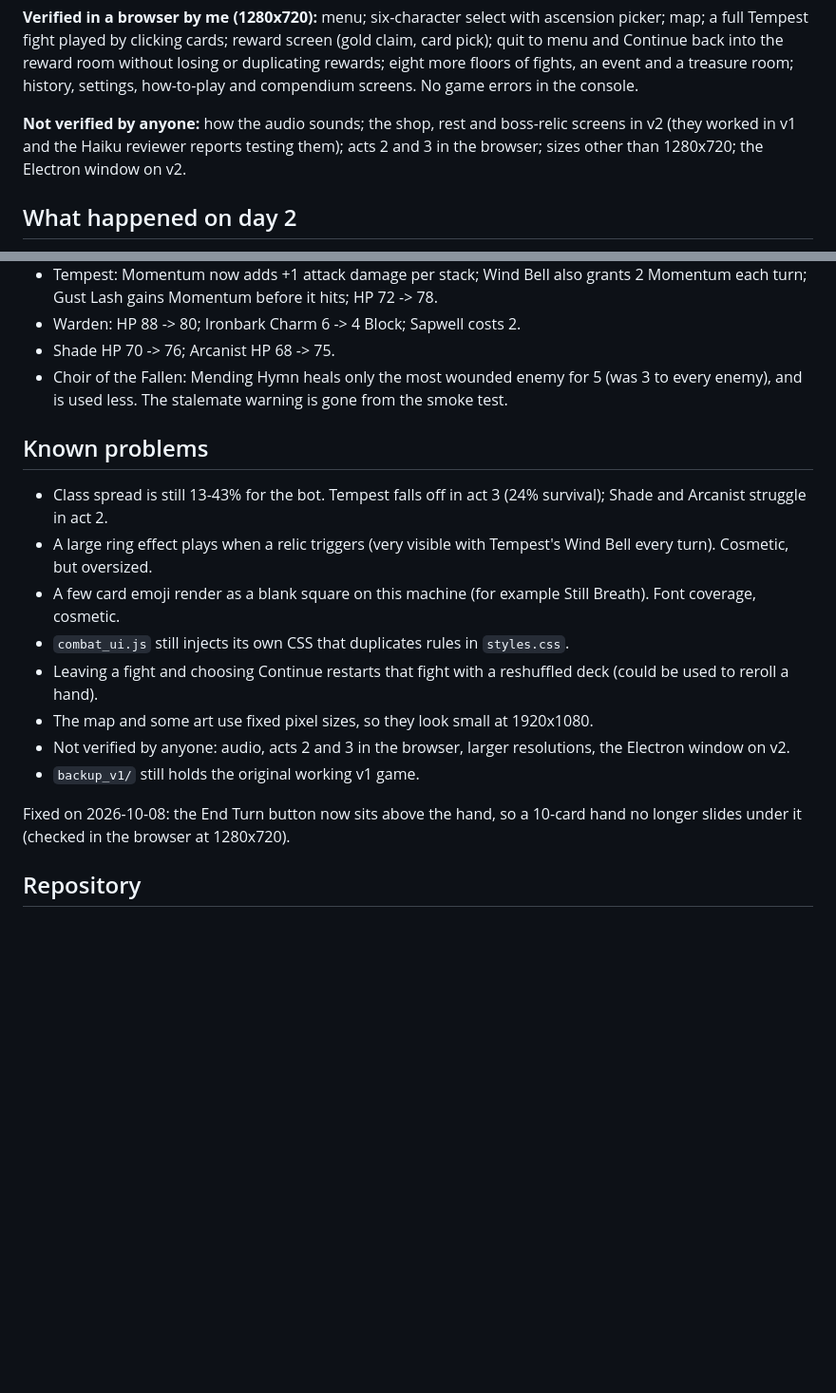
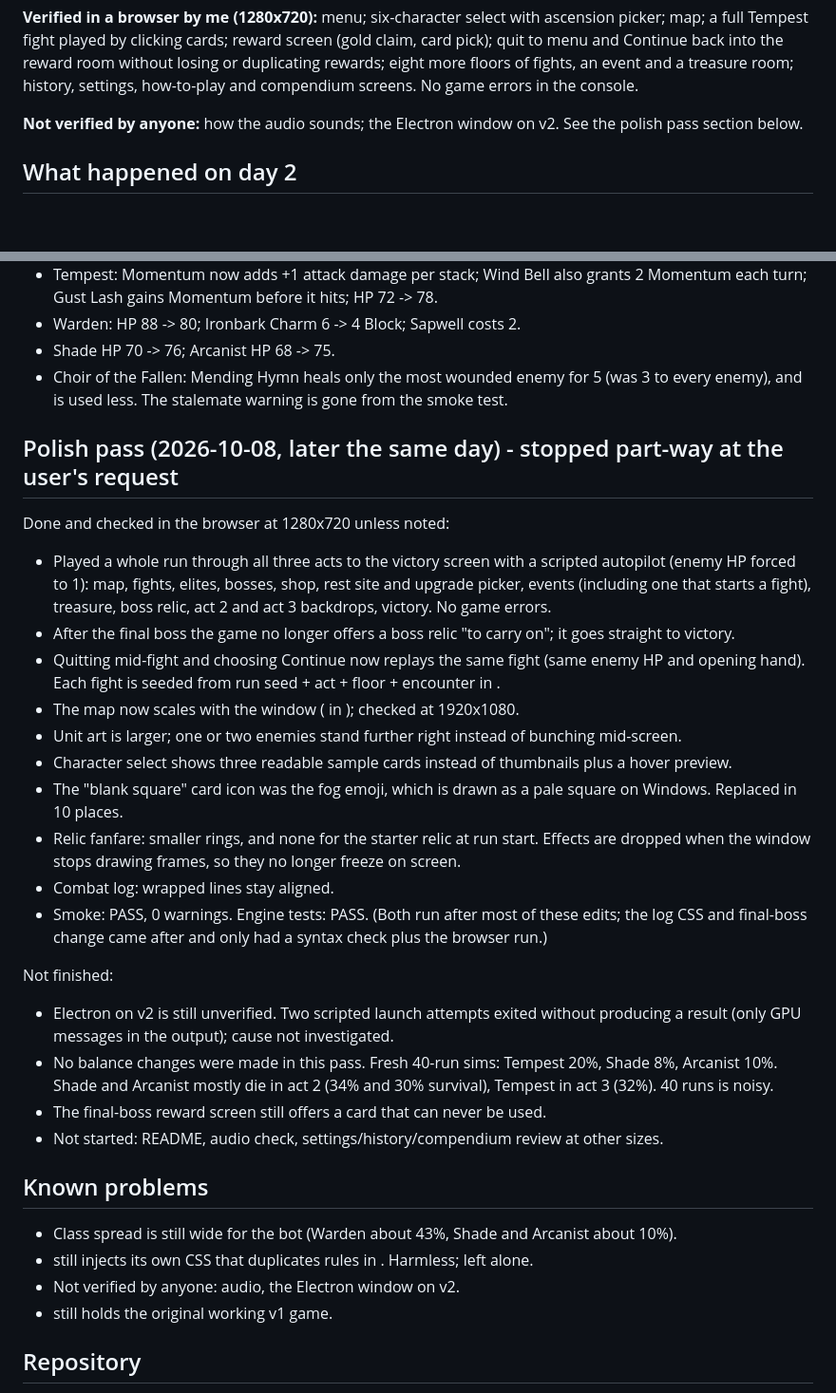
Before and after one commit to Subterfugus/duskspire, a Markdown page: info.md, 2 parts joined by grey strips. Shown at 95% size. GitHub-like rendering; blank space fills up the shorter version.

Commit message:
Polish pass: combat log wrap, final-boss ending, info.md updated
Co-Authored-By: Claude Opus 5.5 <noreply@anthropic.com>

```diff
--- a/info.md
+++ b/info.md
@@ -33,9 +33,7 @@ fight played by clicking cards; reward screen (gold claim, card pick); quit to m
 reward room without losing or duplicating rewards; eight more floors of fights, an event and a treasure room;
 history, settings, how-to-play and compendium screens. No game errors in the console.
 
-**Not verified by anyone:** how the audio sounds; the shop, rest and boss-relic screens in v2 (they worked in v1 and
-the Haiku reviewer reports testing them); acts 2 and 3 in the browser; sizes other than 1280x720; the Electron
-window on v2.
+**Not verified by anyone:** how the audio sounds; the Electron window on v2. See the polish pass section below.
 
 ## What happened on day 2
 
@@ -73,19 +71,39 @@ Tuning applied on 2026-10-08 (all by hand, measured with `node tools/balance.js`
 - Choir of the Fallen: Mending Hymn heals only the most wounded enemy for 5 (was 3 to every enemy), and is used less.
   The stalemate warning is gone from the smoke test.
 
+## Polish pass (2026-10-08, later the same day) - stopped part-way at the user's request
+
+Done and checked in the browser at 1280x720 unless noted:
+- Played a whole run through all three acts to the victory screen with a scripted autopilot (enemy HP forced to 1):
+  map, fights, elites, bosses, shop, rest site and upgrade picker, events (including one that starts a fight),
+  treasure, boss relic, act 2 and act 3 backdrops, victory. No game errors.
+- After the final boss the game no longer offers a boss relic "to carry on"; it goes straight to victory.
+- Quitting mid-fight and choosing Continue now replays the same fight (same enemy HP and opening hand). Each fight is
+  seeded from run seed + act + floor + encounter in .
+- The map now scales with the window ( in ); checked at 1920x1080.
+- Unit art is larger; one or two enemies stand further right instead of bunching mid-screen.
+- Character select shows three readable sample cards instead of thumbnails plus a hover preview.
+- The "blank square" card icon was the fog emoji, which is drawn as a pale square on Windows. Replaced in 10 places.
+- Relic fanfare: smaller rings, and none for the starter relic at run start. Effects are dropped when the window
+  stops drawing frames, so they no longer freeze on screen.
+- Combat log: wrapped lines stay aligned.
+- Smoke: PASS, 0 warnings. Engine tests: PASS. (Both run after most of these edits; the log CSS and final-boss change
+  came after and only had a syntax check plus the browser run.)
+
+Not finished:
+- Electron on v2 is still unverified. Two scripted launch attempts exited without producing a result (only GPU
+  messages in the output); cause not investigated.
+- No balance changes were made in this pass. Fresh 40-run sims: Tempest 20%, Shade 8%, Arcanist 10%. Shade and
+  Arcanist mostly die in act 2 (34% and 30% survival), Tempest in act 3 (32%). 40 runs is noisy.
+- The final-boss reward screen still offers a card that can never be used.
+- Not started: README, audio check, settings/history/compendium review at other sizes.
+
 ## Known problems
 
-- Class spread is still 13-43% for the bot. Tempest falls off in act 3 (24% survival); Shade and Arcanist struggle in act 2.
-- A large ring effect plays when a relic triggers (very visible with Tempest's Wind Bell every turn). Cosmetic, but oversized.
-- A few card emoji render as a blank square on this machine (for example Still Breath). Font coverage, cosmetic.
-- `combat_ui.js` still injects its own CSS that duplicates rules in `styles.css`.
-- Leaving a fight and choosing Continue restarts that fight with a reshuffled deck (could be used to reroll a hand).
-- The map and some art use fixed pixel sizes, so they look small at 1920x1080.
-- Not verified by anyone: audio, acts 2 and 3 in the browser, larger resolutions, the Electron window on v2.
-- `backup_v1/` still holds the original working v1 game.
-
-Fixed on 2026-10-08: the End Turn button now sits above the hand, so a 10-card hand no longer slides under it
-(checked in the browser at 1280x720).
+- Class spread is still wide for the bot (Warden about 43%, Shade and Arcanist about 10%).
+-  still injects its own CSS that duplicates rules in . Harmless; left alone.
+- Not verified by anyone: audio, the Electron window on v2.
+-  still holds the original working v1 game.
 
 ## Repository
 
```
